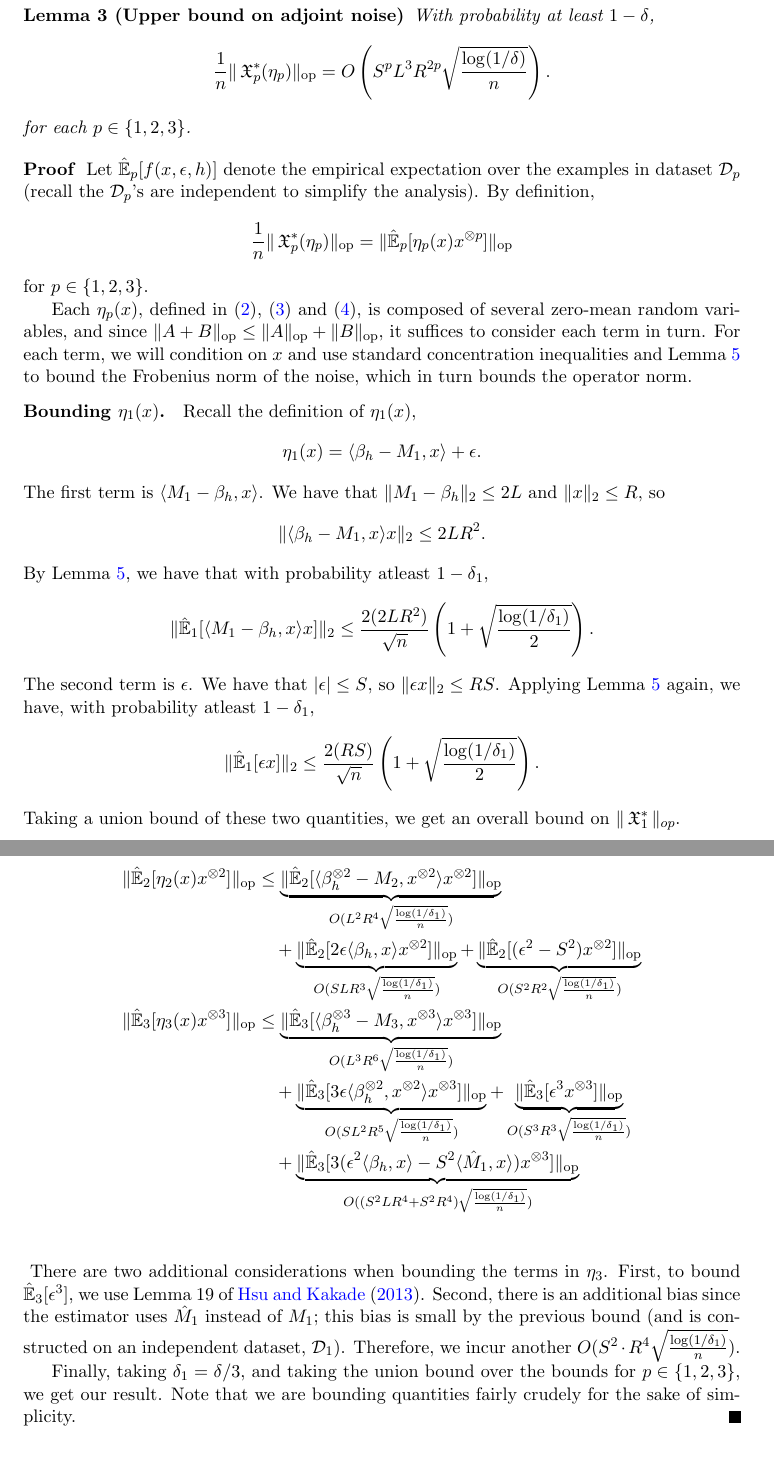
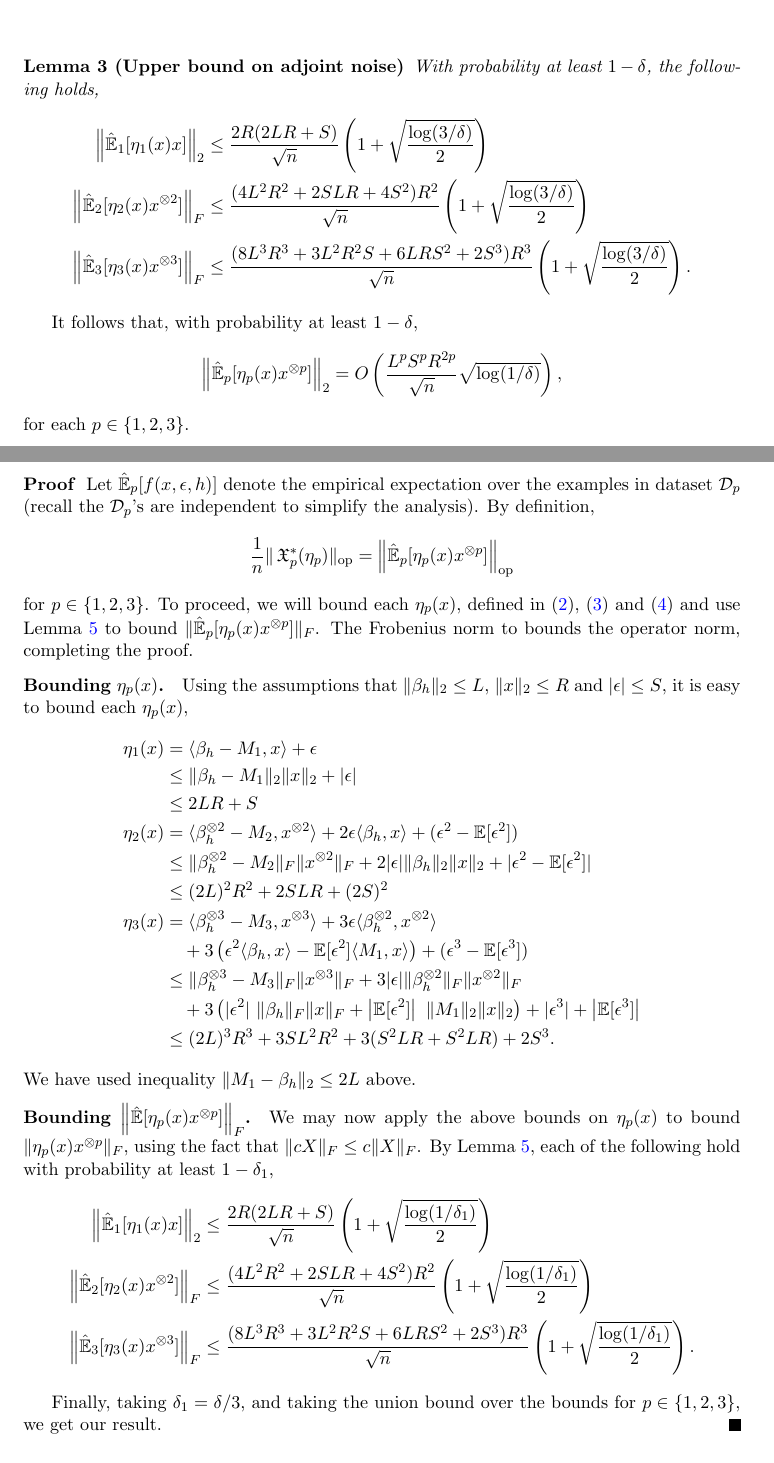
Before and after one commit to arunchaganty/spectral, a LaTeX paper (doc/icml2013/equations/paper.tex): two parts of pages 3 and 4 of 10, joined at a grey line, cut so that both start at the same text. Compiled offline with pdfLaTeX.

Commit message:
Finished lemma 5 and minor changes in supplementary material

```diff
--- a/doc/icml2013/equations/paper.tex
+++ b/doc/icml2013/equations/paper.tex
@@ -133,71 +177,101 @@ $$n \ge \frac{64 (p!)^2 R^{4p}}{\sigmamin(\Sigma_p)^2} \left(1 + \sqrt{\frac{\lo
 
 \begin{lemma}[Upper bound on adjoint noise]
 \label{lem:lowRankUpper}
-With probability at least $1-\delta$,
-$$\frac1{n} \|\opX_p^*(\eta_p)\|_\op = O\left(S^p L^3 R^{2p} \sqrt{\frac{\log(1/\delta)}{n}}\right).$$
+With probability at least $1-\delta$, the following holds,
+\begin{align*}
+    \left\|\hat\E_1[\eta_1(x) x] \right\|_2
+      &\le \frac{2R (2LR + S)}{\sqrt{n}} \left( 1 + \sqrt{\frac{\log(3/\delta)}{2}} \right) \\
+  \left\|\hat\E_2[\eta_2(x) x\tp{2}] \right\|_F
+      &\le \frac{(4L^2 R^2 + 2 S L R + 4S^2)R^2}{\sqrt{n}} \left( 1 + \sqrt{\frac{\log(3/\delta)}{2}} \right) \\
+  \left\|\hat\E_3[\eta_3(x) x\tp{3}] \right\|_F
+      &\le \frac{(8L^3 R^3 + 3 L^2 R^2 S + 6 L R S^2 + 2S^3) R^3}{\sqrt{n}} \left( 1 + \sqrt{\frac{\log(3/\delta)}{2}} \right).
+\end{align*}
+\end{lemma}
+
+It follows that, with probability at least $1-\delta$,
+\begin{align*}
+  \left\|\hat\E_p[\eta_p(x) x\tp{p}] \right\|_2
+  &= O\left( \frac{L^p S^p R^{2p}}{\sqrt{n}} \sqrt{\log(1/\delta)} \right),
+\end{align*}
 for each $p \in \{1,2,3\}$.
-\end{lemma}
 
 \begin{proof}
 Let $\hat\E_p[f(x,\epsilon,h)]$ denote the empirical expectation over
 the examples in dataset $\sD_p$ (recall the $\sD_p$'s are independent to
 simplify the analysis).  By definition,
-$$\frac1n \|\opX_p^*(\eta_p)\|_\op = \| \hat\E_p[\eta_p(x) x\tp{p}] \|_\op $$
-for $p \in \{1,2,3\}$.
+$$\frac1n \|\opX_p^*(\eta_p)\|_\op = \left\| \hat\E_p[\eta_p(x) x\tp{p}] \right\|_\op $$
+for $p \in \{1,2,3\}$. To proceed, we will bound each $\eta_p(x)$, defined in \refeqn{eta1},
+\refeqn{eta2} and \refeqn{eta3} and use \reflem{conc-norms} to bound $\|
+\hat\E_p[\eta_p(x) x\tp{p}] \|_F$. The Frobenius norm to bounds the
+operator norm, completing the proof.
 
-Each $\eta_p(x)$, defined in \refeqn{eta1}, \refeqn{eta2} and
-\refeqn{eta3}, is composed of several zero-mean random variables, and
-since $\|A + B\|_\op \le \|A\|_\op + \|B\|_\op$, it suffices to consider
-each term in turn.
-For each term, we will condition on $x$ and use standard concentration
-inequalities and \reflem{conc-norms} to bound the Frobenius norm of the
-noise, which in turn bounds the operator norm.
+%composed of several zero-mean random variables, and
+%since $\|A + B\|_\op \le \|A\|_\op + \|B\|_\op$, it suffices to consider
+%each term in turn.
 
-\paragraph{Bounding $\eta_1(x)$.}
-Recall the definition of $\eta_1(x)$, $$\eta_1(x) = \innerp{\beta_h
-- M_1}{x} + \epsilon.$$ The first term is $\innerp{M_1 - \beta_h}{x}$.
-We have that $\|M_1 - \beta_h\|_2 \le 2L$ and $\|x\|_2 \le R$, so $$\|
-\innerp{\beta_h - M_1}{x} x \|_2 \le 2L R^2.$$ By \reflem{conc-norms},
-we have that with probability atleast $1-\delta_1$,
+\paragraph{Bounding $\eta_p(x)$.}
+Using the assumptions that $\|\beta_h\|_2 \le L$, $\|x\|_2 \le R$ and
+$|\epsilon| \le S$, it is easy to bound each $\eta_p(x)$,
 \begin{align*}
-  \|\hat\E_1[\innerp{M_1 - \beta_h}{x} x]\|_2 &\le
-  \frac{2 (2L R^2)}{\sqrt{n}} \left( 1 + \sqrt{\frac{\log(1/\delta_1)}{2}} \right).
+  \eta_1(x) &= \innerp{\beta_h - M_1}{x} + \epsilon \\
+            &\le \|\beta_h - M_1\|_2 \|x\|_2 + |\epsilon| \\
+            &\le 2LR + S \\
+  \eta_2(x)
+    &= \innerp{\beta_h\tp{2} - M_2}{x\tp{2}} + 2 \epsilon \innerp{\beta_h}{x} + (\epsilon^2 - \E[\epsilon^2]) \\
+    &\le \|\beta_h\tp{2} - M_2\|_F \|x\tp{2}\|_F + 2 |\epsilon| \|\beta_h\|_2\|x\|_2 + |\epsilon^2 - \E[\epsilon^2]| \\
+    &\le (2L)^2 R^2 + 2 S L R + (2S)^2 \\
+  \eta_3(x) &= \innerp{\beta_h\tp{3} - M_3}{x\tp{3}}
+        + 3 \epsilon \innerp{\beta_h\tp{2}}{x\tp{2}} \\
+        &\quad + 3\left(\epsilon^2 \innerp{\beta_h}{x} - \E[\epsilon^2] \innerp{M_1}{x}\right)
+        + (\epsilon^3 - \E[\epsilon^3]) \\
+  &\le \|\beta_h\tp{3} - M_3\|_F\|x\tp{3}\|_F
+        + 3 |\epsilon| \|\beta_h\tp{2}\|_F \|x\tp{2}\|_F  \\
+        &\quad + 3 \left( |\epsilon^2|~\|\beta_h\|_F\|x\|_F + \left|\E[\epsilon^2]\right|~\|M_1\|_2\|x\|_2 \right)
+        + |\epsilon^3| + \left| \E[\epsilon^3] \right| \\
+  &\le (2L)^3 R^3 + 3 S L^2 R^2 + 3 ( S^2 L R + S^2 L R ) + 2S^3.
 \end{align*}
-The second term is $\epsilon$. We have that $|\epsilon| \le S$, so $\|\epsilon x\|_2 \le RS$. Applying \reflem{conc-norms} again, we have, with probability atleast $1-\delta_1$,
+We have used inequality $\|M_1 - \beta_h\|_2 \le 2L$ above.
+
+\paragraph{Bounding $\left\| \hat\E[\eta_p(x)x\tp{p}] \right\|_F$.}
+We may now apply the above bounds on $\eta_p(x)$ to bound $\|\eta_p(x) x\tp{p}\|_F$, using the fact that $\|c X\|_F \le c\|X\|_F$.
+By \reflem{conc-norms}, each of the following hold with probability at least $1-\delta_1$,
 \begin{align*}
-  \|\hat\E_1[\epsilon x]\|_2 &\le
-  \frac{2 (R S)}{\sqrt{n}} \left( 1 + \sqrt{\frac{\log(1/\delta_1)}{2}} \right).
+    \left\|\hat\E_1[\eta_1(x) x] \right\|_2
+      &\le \frac{2R (2LR + S)}{\sqrt{n}} \left( 1 + \sqrt{\frac{\log(1/\delta_1)}{2}} \right) \\
+  \left\|\hat\E_2[\eta_2(x) x\tp{2}] \right\|_F
+      &\le \frac{(4L^2 R^2 + 2 S L R + 4S^2)R^2}{\sqrt{n}} \left( 1 + \sqrt{\frac{\log(1/\delta_1)}{2}} \right) \\
+  \left\|\hat\E_3[\eta_3(x) x\tp{3}] \right\|_F
+      &\le \frac{(8L^3 R^3 + 3 L^2 R^2 S + 6 L R S^2 + 2S^3) R^3}{\sqrt{n}} \left( 1 + \sqrt{\frac{\log(1/\delta_1)}{2}} \right).
 \end{align*}
-Taking a union bound of these two quantities, we get an overall bound on $\| \opX_1^* \|_{op}$.
 
-{%
-\begin{align*}
-%   \| \hat\E_1[ \eta_1(x) x ] \|_\Lop &\le
-%             \underbrace{ \|\hat\E_1[\innerp{M_1 - \beta_h}{x} x]\|_\op  }_{ O( L R^2     \sqrt{\frac{\log(1/\delta_1)}{n}} ) } +
-%             \underbrace{ \|\hat\E_1[\epsilon x]\|_\op                   }_{ O( R S  \sqrt{\frac{\log(1/\delta_1)}{n}} ) } \\
-  %  &= O( S L R^2 \sqrt{\frac{\log(1/\delta_1)}{n}} ) \\
-    \| \hat\E_2[ \eta_2(x) x\tp{2} ] \|_\Lop &\le
-            \underbrace{ \|\hat\E_2[\innerp{\beta_h\tp{2} - M_2}{x\tp{2}} x\tp{2}]\|_\op }_{ O( L^2 R^4      \sqrt{\frac{\log(1/\delta_1)}{n}} ) } \\
-   &\quad + \underbrace{ \|\hat\E_2[2 \epsilon \innerp{\beta_h}{x} x\tp{2}]\|_\op        }_{ O( S L R^3 \sqrt{\frac{\log(1/\delta_1)}{n}} ) }
-          + \underbrace{ \|\hat\E_2[(\epsilon^2 - S^2) x\tp{2}]\|_\op               }_{ O( S^2 R^2 \sqrt{\frac{\log(1/\delta_1)}{n}} ) } \\
-  %&= O( S^2 L^2 R^4 \sqrt{\frac{\log^2(1/\delta_1)}{n}} ) \\
-  \| \hat\E_3[ \eta_3(x) x\tp{3} ] \|_\Lop &\le
-            \underbrace{ \|\hat\E_3[\innerp{\beta_h\tp{3} - M_3}{x\tp{3}}                      x\tp{3}]\|_\op }_{O( L^3 R^6        \sqrt{\frac{\log(1/\delta_1)}{n}} ) } \\
-   &\quad + \underbrace{ \|\hat\E_3[3 \epsilon \innerp{\beta_h\tp{2}}{x\tp{2}}                 x\tp{3}]\|_\op }_{O( S L^2 R^5 \sqrt{\frac{\log(1/\delta_1)}{n}} ) }
-          + \underbrace{ \|\hat\E_3[\epsilon^3                                                 x\tp{3}]\|_\op }_{O( S^3 R^3   \sqrt{\frac{\log (1/\delta_1)}{n}} ) } \\
-   &\quad + \underbrace{ \|\hat\E_3[3(\epsilon^2 \innerp{\beta_h}{x} -S^2 \innerp{\hat M_1}{x}) x\tp{3}]\|_\op }_{O( (S^2 L R^4 + S^2 R^4) \sqrt{\frac{\log(1/\delta_1)}{n}} ) } \\
-  %&= O( S^3 L^3 R^6 \sqrt{\frac{\log^3(1/\delta_1)}{n}} ).
-\end{align*}
-}
-There are two additional considerations when bounding the terms in $\eta_3$.
-First, to bound $\hat\E_3[\epsilon^3]$, we use Lemma 19 of \cite{hsu13spherical}.
-Second, there is an additional bias since the estimator uses $\hat M_1$ instead of $M_1$; this bias is small by the previous bound (and is constructed on an independent dataset, $\sD_1$).
-Therefore, we incur another $O(S^2 \cdot R^4 \sqrt{\frac{\log(1/\delta_1)}{n}})$.
+% {%
+% \begin{align*}
+% %   \| \hat\E_1[ \eta_1(x) x ] \|_\Lop &\le
+% %             \underbrace{ \|\hat\E_1[\innerp{M_1 - \beta_h}{x} x]\|_\op  }_{ O( L R^2     \sqrt{\frac{\log(1/\delta_1)}{n}} ) } +
+% %             \underbrace{ \|\hat\E_1[\epsilon x]\|_\op                   }_{ O( R S  \sqrt{\frac{\log(1/\delta_1)}{n}} ) } \\
+%   %  &= O( S L R^2 \sqrt{\frac{\log(1/\delta_1)}{n}} ) \\
+%     \| \hat\E_2[ \eta_2(x) x\tp{2} ] \|_\Lop &\le
+%             \underbrace{ \|\hat\E_2[\innerp{\beta_h\tp{2} - M_2}{x\tp{2}} x\tp{2}]\|_\op }_{ O( L^2 R^4      \sqrt{\frac{\log(1/\delta_1)}{n}} ) } \\
+%    &\quad + \underbrace{ \|\hat\E_2[2 \epsilon \innerp{\beta_h}{x} x\tp{2}]\|_\op        }_{ O( S L R^3 \sqrt{\frac{\log(1/\delta_1)}{n}} ) }
+%           + \underbrace{ \|\hat\E_2[(\epsilon^2 - S^2) x\tp{2}]\|_\op               }_{ O( S^2 R^2 \sqrt{\frac{\log(1/\delta_1)}{n}} ) } \\
+%   %&= O( S^2 L^2 R^4 \sqrt{\frac{\log^2(1/\delta_1)}{n}} ) \\
+%   \| \hat\E_3[ \eta_3(x) x\tp{3} ] \|_\Lop &\le
+%             \underbrace{ \|\hat\E_3[\innerp{\beta_h\tp{3} - M_3}{x\tp{3}}                      x\tp{3}]\|_\op }_{O( L^3 R^6        \sqrt{\frac{\log(1/\delta_1)}{n}} ) } \\
+%    &\quad + \underbrace{ \|\hat\E_3[3 \epsilon \innerp{\beta_h\tp{2}}{x\tp{2}}                 x\tp{3}]\|_\op }_{O( S L^2 R^5 \sqrt{\frac{\log(1/\delta_1)}{n}} ) }
+%           + \underbrace{ \|\hat\E_3[\epsilon^3                                                 x\tp{3}]\|_\op }_{O( S^3 R^3   \sqrt{\frac{\log (1/\delta_1)}{n}} ) } \\
+%    &\quad + \underbrace{ \|\hat\E_3[3(\epsilon^2 \innerp{\beta_h}{x} -S^2 \innerp{\hat M_1}{x}) x\tp{3}]\|_\op }_{O( (S^2 L R^4 + S^2 R^4) \sqrt{\frac{\log(1/\delta_1)}{n}} ) } \\
+%   %&= O( S^3 L^3 R^6 \sqrt{\frac{\log^3(1/\delta_1)}{n}} ).
+% \end{align*}
+% }
+% There are two additional considerations when bounding the terms in $\eta_3$.
+% First, to bound $\hat\E_3[\epsilon^3]$, we use Lemma 19 of \cite{hsu13spherical}.
+% Second, there is an additional bias since the estimator uses $\hat M_1$ instead of $M_1$; this bias is small by the previous bound (and is constructed on an independent dataset, $\sD_1$).
+% Therefore, we incur another $O(S^2 \cdot R^4 \sqrt{\frac{\log(1/\delta_1)}{n}})$.
 %We can handle the other terms using conventional means, the details of which can be found in \appendixref{sec:proofs}.
+%Note that we are bounding quantities fairly crudely for the sake of simplicity.
 
 Finally, taking $\delta_1 = \delta/3$, and taking the union bound over the bounds for $p \in \{1,2,3\}$,
 we get our result.
-Note that we are bounding quantities fairly crudely for the sake of simplicity.
 \end{proof}
 
 %%%%%%%%%%%%
```
Also changed, not shown: doc/icml2013/intro.tex (+2 -0 lines), doc/icml2013/equations/paper.tex (46 more changed lines).
